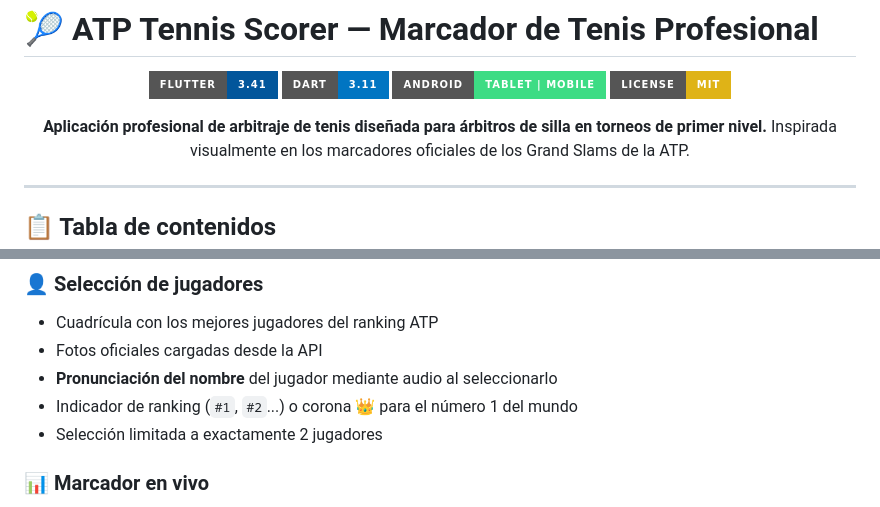
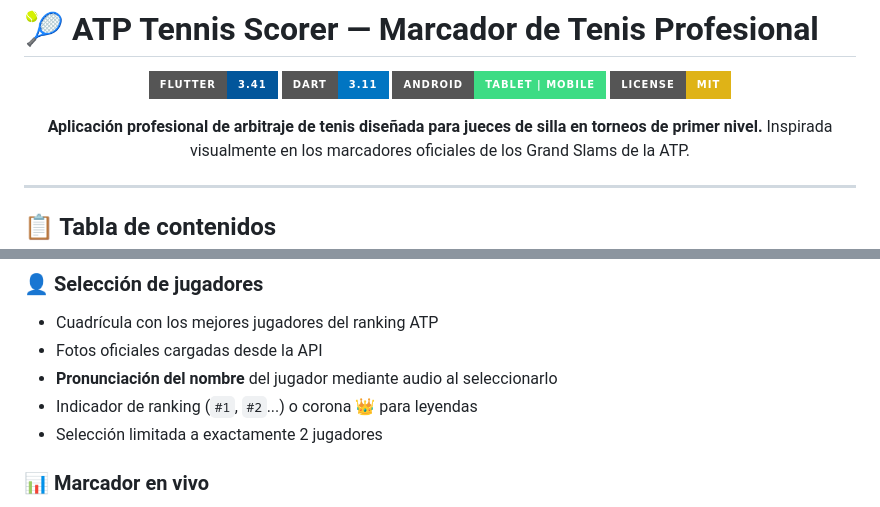
Before and after one commit to DanielMVenzala/marcador_tenis_flutter, a Markdown page: README.md, 2 parts joined by grey strips. Rendered like a GitHub page; badges without logos.

```diff
--- a/README.md
+++ b/README.md
@@ -7,7 +7,7 @@
 ![Android](https://img.shields.io/badge/Android-Tablet%20%7C%20Mobile-3DDC84?style=for-the-badge&logo=android&logoColor=white)
 ![License](https://img.shields.io/badge/License-MIT-yellow?style=for-the-badge)
 
-**Aplicación profesional de arbitraje de tenis diseñada para árbitros de silla en torneos de primer nivel.**
+**Aplicación profesional de arbitraje de tenis diseñada para jueces de silla en torneos de primer nivel.**
 Inspirada visualmente en los marcadores oficiales de los Grand Slams de la ATP.
 
 <!-- DEMO: arrastra aquí tu GIF o vídeo una vez lo tengas grabado (ver sección Demo más abajo) -->
@@ -73,7 +73,7 @@ La interfaz está inspirada en los marcadores electrónicos reales de los Grand
 - Cuadrícula con los mejores jugadores del ranking ATP
 - Fotos oficiales cargadas desde la API
 - **Pronunciación del nombre** del jugador mediante audio al seleccionarlo
-- Indicador de ranking (`#1`, `#2`...) o corona 👑 para el número 1 del mundo
+- Indicador de ranking (`#1`, `#2`...) o corona 👑 para leyendas
 - Selección limitada a exactamente 2 jugadores
 
 ### 📊 Marcador en vivo
```
